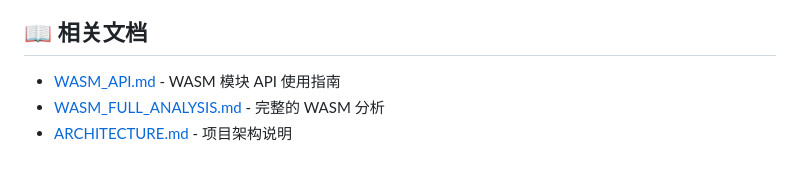
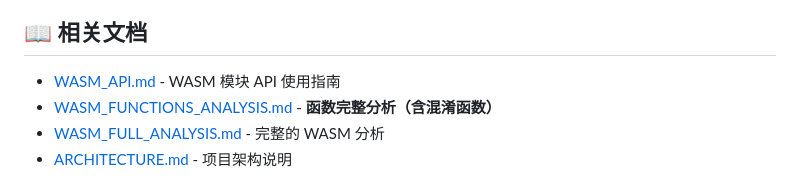
Before and after one commit to vistone/earth-wasm-parser, a Markdown page: PROTO_USAGE_GUIDE.md, the part around the change. GitHub-like rendering.

Commit message:
更新文档链接，添加函数分析文档引用

```diff
--- a/PROTO_USAGE_GUIDE.md
+++ b/PROTO_USAGE_GUIDE.md
@@ -139,6 +139,7 @@ window.Module.ReceiveViewModelCommand('earth.InputEvent', encodeMouseDown(100, 2
 ## 📖 相关文档
 
 - [WASM_API.md](./WASM_API.md) - WASM 模块 API 使用指南
+- [WASM_FUNCTIONS_ANALYSIS.md](./WASM_FUNCTIONS_ANALYSIS.md) - **函数完整分析（含混淆函数）**
 - [WASM_FULL_ANALYSIS.md](./WASM_FULL_ANALYSIS.md) - 完整的 WASM 分析
 - [ARCHITECTURE.md](./ARCHITECTURE.md) - 项目架构说明
 
```
